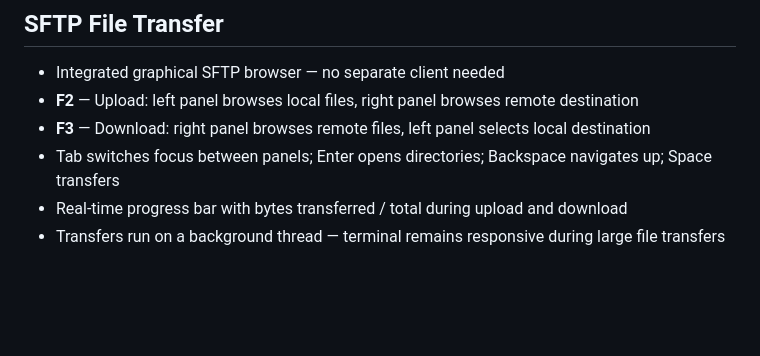
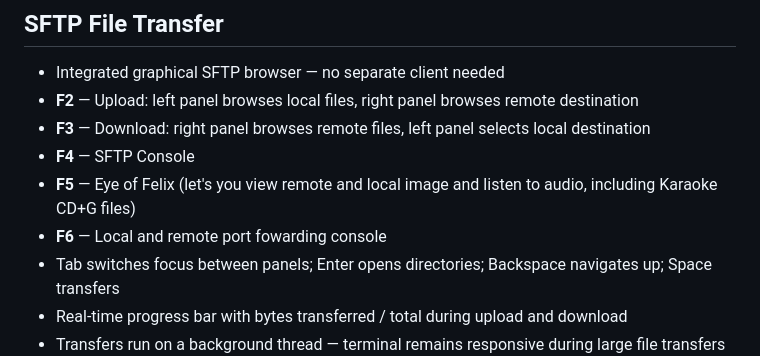
Before and after one commit to jasonbrianhall/glterminal, a Markdown page: README.md, the part around the change. GitHub-like rendering; blank space fills up the shorter version.

```diff
--- a/README.md
+++ b/README.md
@@ -49,6 +49,9 @@ A standalone OpenGL terminal emulator for Linux and MS Windows with SDL fallback
 - Integrated graphical SFTP browser — no separate client needed
 - **F2** — Upload: left panel browses local files, right panel browses remote destination
 - **F3** — Download: right panel browses remote files, left panel selects local destination
+- **F4** — SFTP Console
+- **F5** — Eye of Felix (let's you view remote and local image and listen to audio, including Karaoke CD+G files)
+- **F6** — Local and remote port fowarding console
 - Tab switches focus between panels; Enter opens directories; Backspace navigates up; Space transfers
 - Real-time progress bar with bytes transferred / total during upload and download
 - Transfers run on a background thread — terminal remains responsive during large file transfers
```
